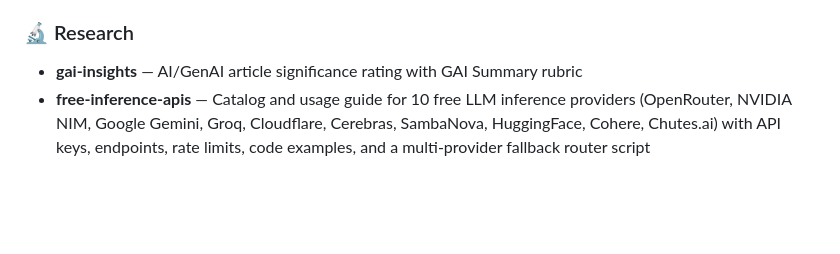
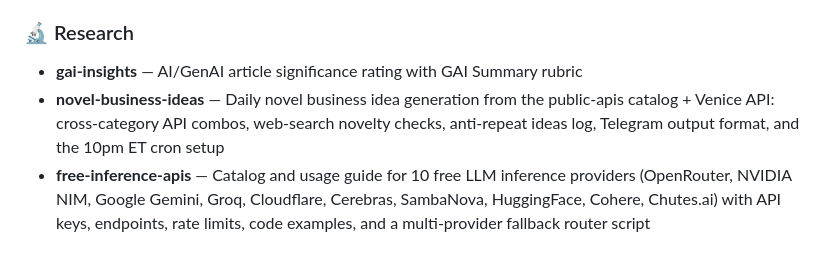
Before and after one commit to vivmuk/viv-skills, a Markdown page: README.md, the part around the change. Drawn GitHub-style; blank space fills up the shorter version.

Commit message:
Add novel-business-ideas skill: public-apis + Venice daily idea workflow

```diff
--- a/README.md
+++ b/README.md
@@ -47,6 +47,7 @@ A curated collection of AI agent skills for design, productivity, research, and
 
 ### 🔬 Research
 - **gai-insights** — AI/GenAI article significance rating with GAI Summary rubric
+- **novel-business-ideas** — Daily novel business idea generation from the public-apis catalog + Venice API: cross-category API combos, web-search novelty checks, anti-repeat ideas log, Telegram output format, and the 10pm ET cron setup
 - **free-inference-apis** — Catalog and usage guide for 10 free LLM inference providers (OpenRouter, NVIDIA NIM, Google Gemini, Groq, Cloudflare, Cerebras, SambaNova, HuggingFace, Cohere, Chutes.ai) with API keys, endpoints, rate limits, code examples, and a multi-provider fallback router script
 
 ### 💻 Software Development
```
Also changed, not shown: research/novel-business-ideas/SKILL.md (added, +70 -0 lines).
